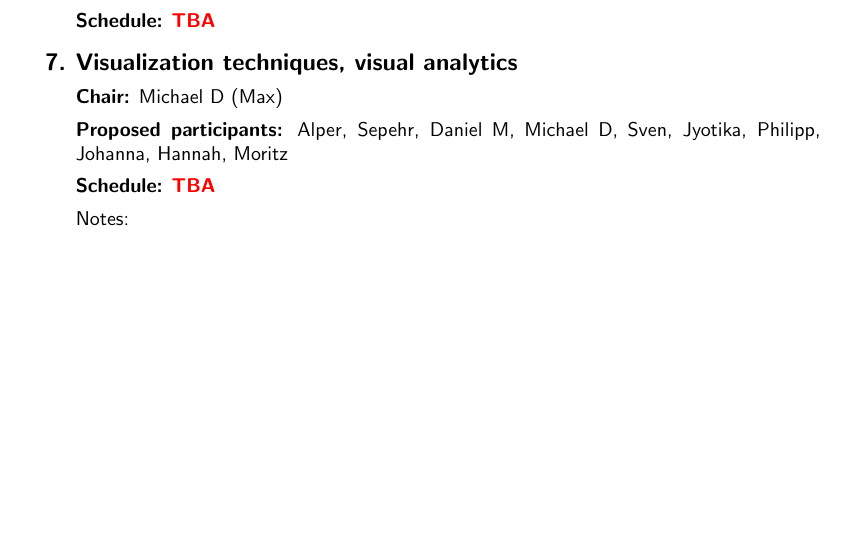
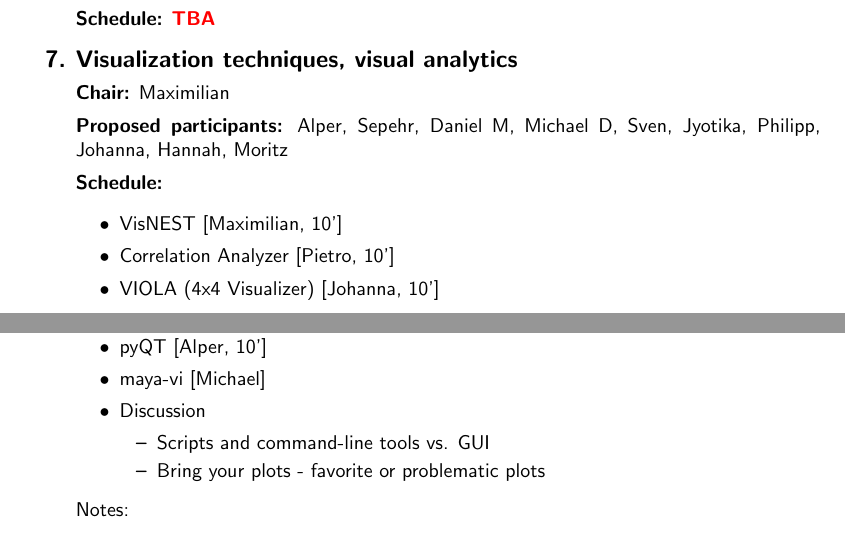
Before and after one commit to rbakker/retreat, a LaTeX document (program/program.tex): part of page 2 of 6 before the commit and two parts of pages 2 and 3 of 6 after it, the two joined at a grey line, cut so that both start at the same text, the shorter picture padded with empty space. Compiled offline with pdfLaTeX.

Commit message:
Add schedule of visualization session

```diff
--- a/program/program.tex
+++ b/program/program.tex
@@ -208,9 +208,23 @@ Tuesday, June 7th, 9:00--10:30
   %%
 \item {\large\bf Visualization techniques, visual analytics}\\[1ex]
   %%(topic 2.10)\\[1ex]
-  {\bf Chair:} Michael D (Max)\\[1ex]
+  {\bf Chair:} Maximilian \\[1ex]
   {\bf Proposed participants:} Alper, Sepehr, Daniel M, Michael D, Sven, Jyotika, Philipp, Johanna, Hannah, Moritz\\[1ex]
-  {\bf Schedule:} \alert{TBA}\\[1ex]
+  {\bf Schedule:}
+  \begin{itemize}
+  \item VisNEST [Maximilian, 10']
+  \item Correlation Analyzer [Pietro, 10']
+  \item VIOLA (4x4 Visualizer) [Johanna, 10']
+  \item Visiphant and NEST-Elephant Multiview [Michael, 10']
+  \item Generation and visualization of graphs with python-igraph [Maximilian, 10']
+  \item pyQT [Alper, 10']
+  \item maya-vi [Michael]
+  \item Discussion
+    \begin{itemize}
+    \item Scripts and command-line tools vs. GUI
+    \item Bring your plots - favorite or problematic plots
+    \end{itemize}
+  \end{itemize}
   Notes:
   \begin{itemize}
   \item see books recommended by Benni W
```
Also changed, not shown: program/program.tex (5 more changed lines).
